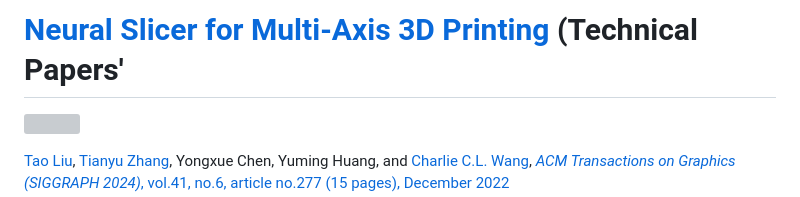
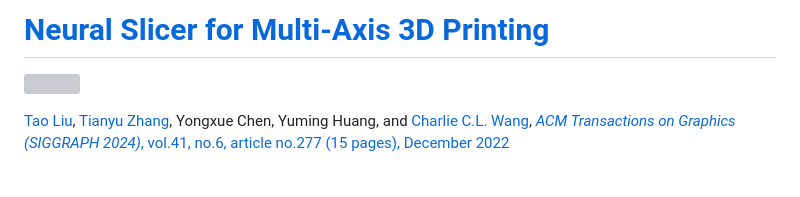
Before and after one commit to RyanTaoLiu/NeuralSlicer, a Markdown page: README.md, the part around the change. Rendered like a GitHub page; blank space fills up the shorter version; grey boxes are pictures that could not be loaded.

```diff
--- a/README.md
+++ b/README.md
@@ -1,4 +1,4 @@
-# [Neural Slicer for Multi-Axis 3D Printing](https://guoxinfang.github.io/S3_Slicer) (Technical Papers'
+# [Neural Slicer for Multi-Axis 3D Printing](https://guoxinfang.github.io/S3_Slicer)
 
 ![](DataSet/figures/teaser.jpg)
 
```
